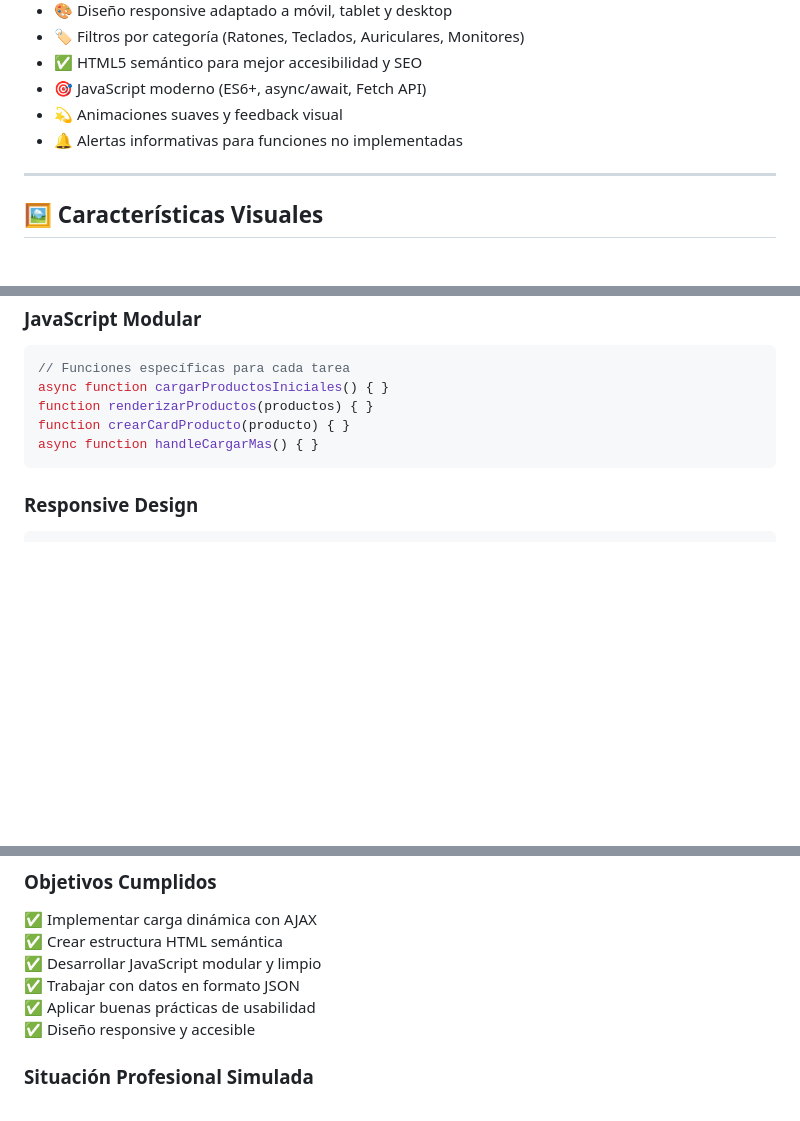
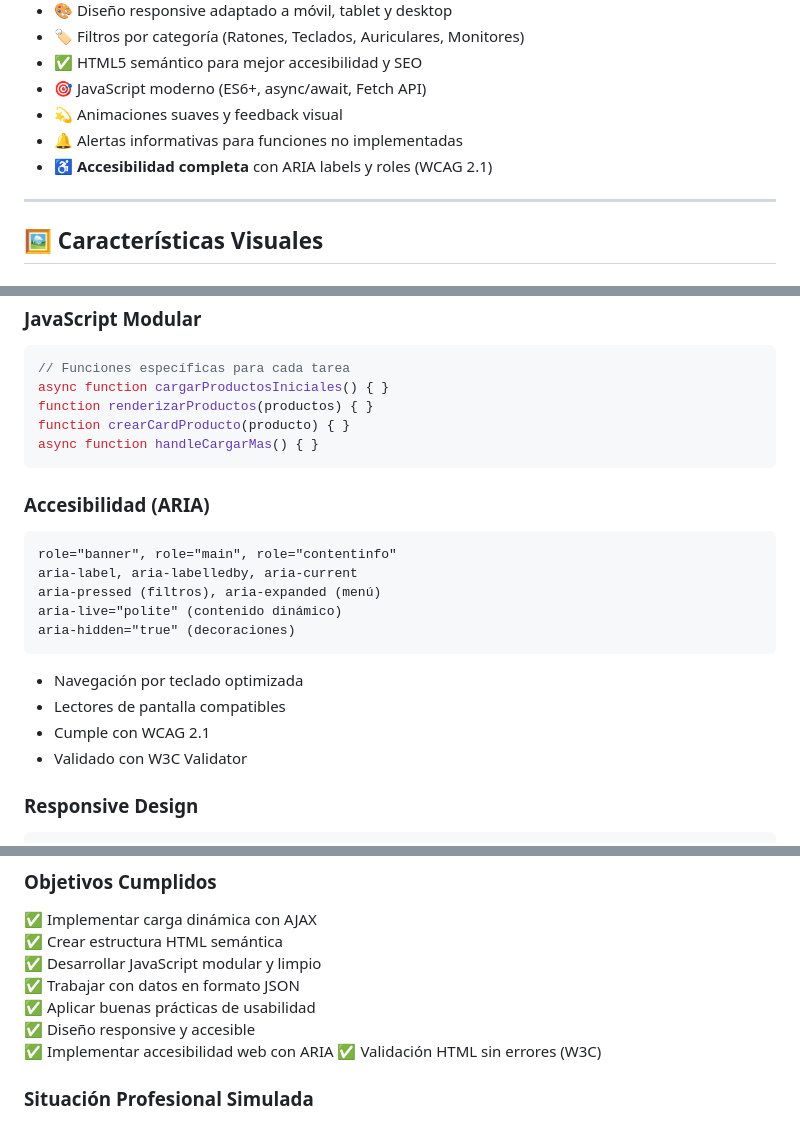
Before and after one commit to Monmu9/MMCTech, a Markdown page: README.md, 3 parts joined by grey strips. GitHub-like rendering; blank space fills up the shorter version.

Commit message:
Actualizo memoria y readme con mejoras de accesibilidad ARIA

````diff
--- a/README.md
+++ b/README.md
@@ -31,6 +31,7 @@ Tienda online de periféricos gaming que implementa:
 - 🎯 JavaScript moderno (ES6+, async/await, Fetch API)
 - 💫 Animaciones suaves y feedback visual
 - 🔔 Alertas informativas para funciones no implementadas
+- ♿ **Accesibilidad completa** con ARIA labels y roles (WCAG 2.1)
 
 
 -------------------------------------------------------------------------------------------------------------
@@ -191,6 +192,19 @@ function crearCardProducto(producto) { }
 async function handleCargarMas() { }
 ```
 
+### Accesibilidad (ARIA)
+```html
+role="banner", role="main", role="contentinfo"
+aria-label, aria-labelledby, aria-current
+aria-pressed (filtros), aria-expanded (menú)
+aria-live="polite" (contenido dinámico)
+aria-hidden="true" (decoraciones)
+```
+- Navegación por teclado optimizada
+- Lectores de pantalla compatibles
+- Cumple con WCAG 2.1
+- Validado con W3C Validator
+
 ### Responsive Design
 ```css
 Desktop (>768px)  → 3 columnas
@@ -215,6 +229,8 @@ Móvil (<480px)    → 1 columna
 ✅ Trabajar con datos en formato JSON
 ✅ Aplicar buenas prácticas de usabilidad
 ✅ Diseño responsive y accesible
+✅ Implementar accesibilidad web con ARIA
+✅ Validación HTML sin errores (W3C)
 
 ### Situación Profesional Simulada
 
````
Also changed, not shown: MEMORIA.md (+135 -3 lines).
